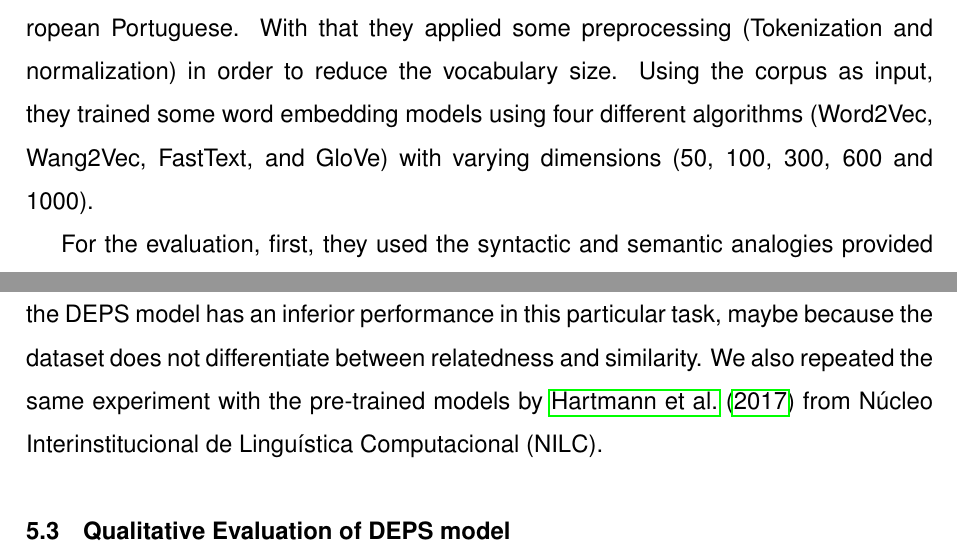
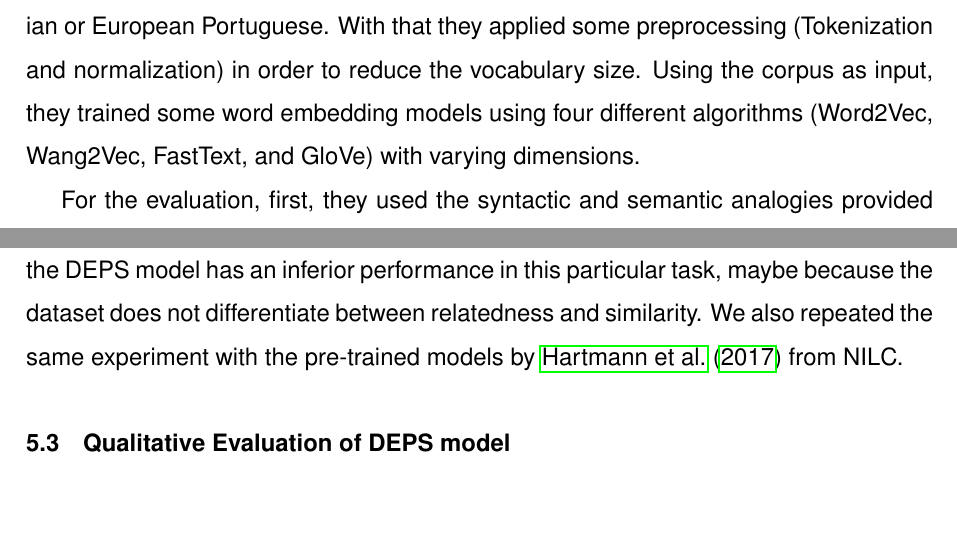
Before and after one commit to eberlitz/TCC2, a LaTeX document (main.tex, which reads 3_3_Hartmann.tex, 5_results.tex): two parts of pages 15 and 26 of 33 before the commit and two parts of pages 15 and 26 of 32 after it, joined at a grey line, cut so that both start at the same text. Compiled offline with pdfLaTeX.

Commit message:
Fit to a max of 30 page

```diff
--- a/3_3_Hartmann.tex
+++ b/3_3_Hartmann.tex
@@ -3,12 +3,9 @@
 Language Tasks}
 
 \citetexto{Hartmann2017} present in this paper an evaluation of different word embedding models trained on a large Portuguese corpus (Brazilian and European variants together) on syntactic and semantic analogies, POS tagging and sentence semantic similarity tasks.
-
-They collected a large corpus from various sources, either from Brazilian or European Portuguese. With that they applied some preprocessing (Tokenization and normalization) in order to reduce the vocabulary size. Using the corpus as input, they trained some word embedding models using four different algorithms (Word2Vec, Wang2Vec, FastText, and GloVe) with varying dimensions (50, 100, 300, 600 and 1000).
+They collected a large corpus from various sources, either from Brazilian or European Portuguese. With that they applied some preprocessing (Tokenization and normalization) in order to reduce the vocabulary size. Using the corpus as input, they trained some word embedding models using four different algorithms (Word2Vec, Wang2Vec, FastText, and GloVe) with varying dimensions.
 
 For the evaluation, first, they used the syntactic and semantic analogies provided by \citetexto{Rodrigues2016LXDSemVectorsDS}, where the FastText model performed better for syntactic analogies. For semantic analogies, GloVe had the best performance. Also, all CBOW models, except Wang2Vec, had poor results in semantic analogies.
-
 For the POS tagging task evaluation, the Wang2Vec had the best results, and higher dimensions had better performance. The worst models in this task were GloVe and FastText.
-
 For the sentence semantic similarity task evaluation, they used the ASSIN dataset. With this, they had Word2Vec CBOW model with 1000 dimensions as the best one for European Portuguese. Moreover, for Brazilian Portuguese, the Wang2Vec Skip-Gram model with 1000 dimensions had the best scores.
 In the end, they suggest that word analogies are not very suitable for evaluating word embeddings and task-specific is probably a better approach.
--- a/5_results.tex
+++ b/5_results.tex
@@ -95,7 +93,7 @@ DEPS                &               & 50   & 0.47             \\
 \end{table}
 
 Also, we can see that the better word embedding model for this task is the FastText Skip-Gram. In all of them, Skip-gram was slightly better than the others. Moreover, in overall the models with 300-600 dimensions got higher values. We can also note that the DEPS model has an inferior performance in this particular task, maybe because the dataset does not differentiate between relatedness and similarity.
-We also repeated the same experiment with the pre-trained models by \citetexto{Hartmann2017} from Núcleo Interinstitucional de Linguística Computacional (NILC).
+We also repeated the same experiment with the pre-trained models by \citetexto{Hartmann2017} from NILC.
 
 
 \subsection{Qualitative Evaluation of DEPS model}\label{chap:results:qualitative}
```
Also changed, not shown: 2_background_word_embedding.tex (+1 -4 lines), 4_corpus.tex (+0 -3 lines), 5_results.tex (3 more changed lines).
